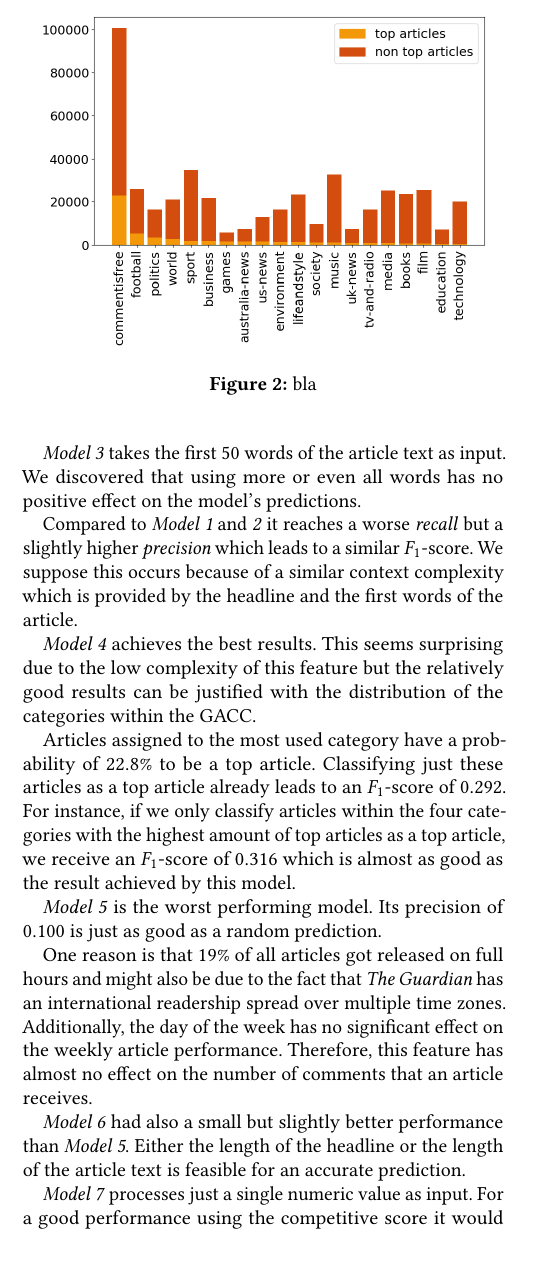
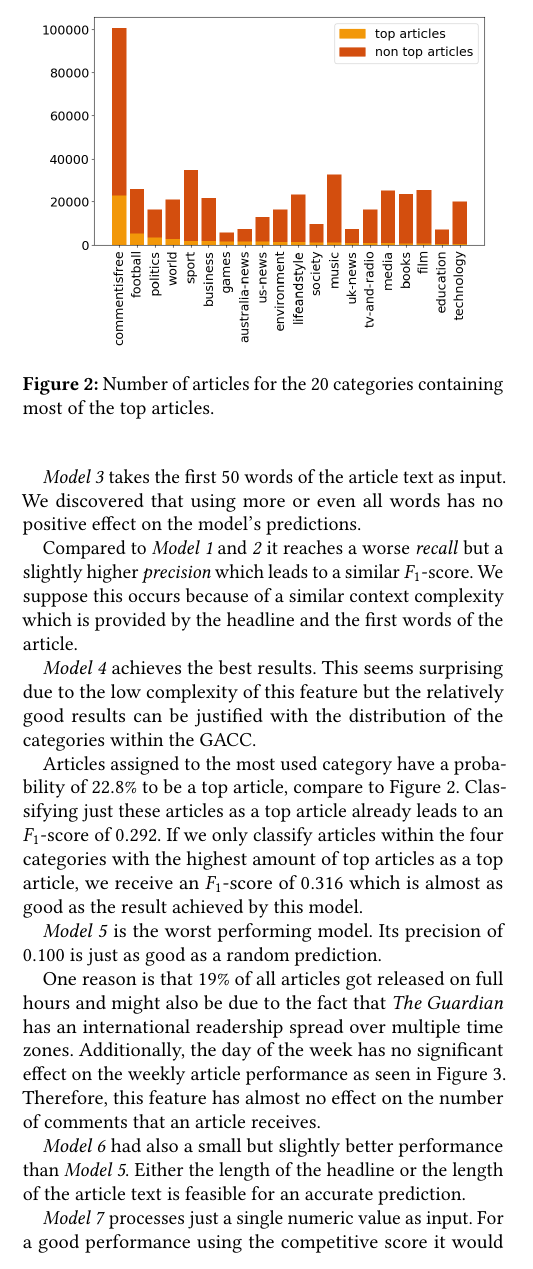
Before and after one commit to jmakr0/Text-Mining-Volume-Prediction-Paper, a LaTeX paper (Text-Mining-Volume-Prediction.tex, which reads evaluation.tex): part of one column of page 3 of 5, cut at the place of the change. Compiled offline with pdfLaTeX.

Commit message:
added figure descriptions

```diff
--- a/evaluation.tex
+++ b/evaluation.tex
@@ -20,12 +20,12 @@ We suppose this occurs because of a similar context complexity which is provided
 
 \begin{figure}
 	\includegraphics[width=0.45\textwidth]{fig/top_ten_category.png}
-	\caption{\textmd{bla }}
+	\caption{\textmd{Number of articles for the $20$ categories containing most of the top articles.}}
 	\label{fig:top_ten_category}
 \end{figure}
 
-Articles assigned to the most used category have a probability of $22.8\%$ to be a top article. Classifying just these articles as a top article already leads to an $F_1$-score of $0.292$.
-For instance, if we only classify articles within the four categories with the highest amount of top articles as a top article, we receive an $F_1$-score of $0.316$ which is almost as good as the result achieved by this model.
+Articles assigned to the most used category have a probability of $22.8\%$ to be a top article, compare to \autoref{fig:top_ten_category}. Classifying just these articles as a top article already leads to an $F_1$-score of $0.292$.
+If we only classify articles within the four categories with the highest amount of top articles as a top article, we receive an $F_1$-score of $0.316$ which is almost as good as the result achieved by this model.
 
 \textit{Model 5} is the worst performing model. Its precision of $0.100$ is just as good as a random prediction.
 
@@ -35,7 +35,7 @@ For instance, if we only classify articles within the four categories with the h
 	\label{fig:top_ten_time}
 \end{figure}
 
-One reason is that $19\%$ of all articles got released on full hours and might also be due to the fact that \textit{The Guardian} has an international readership spread over multiple time zones. Additionally, the day of the week has no significant effect on the weekly article performance. Therefore, this feature has almost no effect on the number of comments that an article receives.
+One reason is that $19\%$ of all articles got released on full hours and might also be due to the fact that \textit{The Guardian} has an international readership spread over multiple time zones. Additionally, the day of the week has no significant effect on the weekly article performance as seen in \autoref{fig:top_ten_time}. Therefore, this feature has almost no effect on the number of comments that an article receives.
 
 \textit{Model 6} had also a small but slightly better performance than \textit{Model 5}.
 Either the length of the headline or the length of the article text is feasible for an accurate prediction.
```
Also changed, not shown: evaluation.tex (2 more changed lines).
